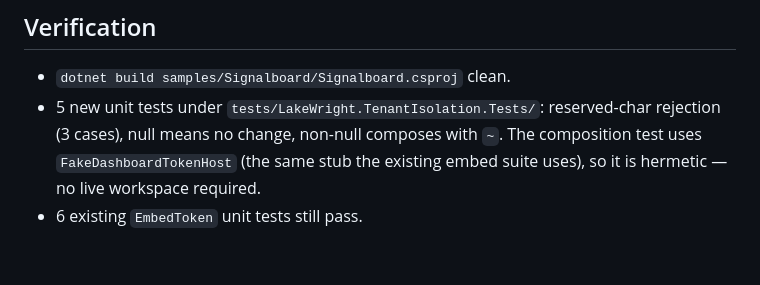
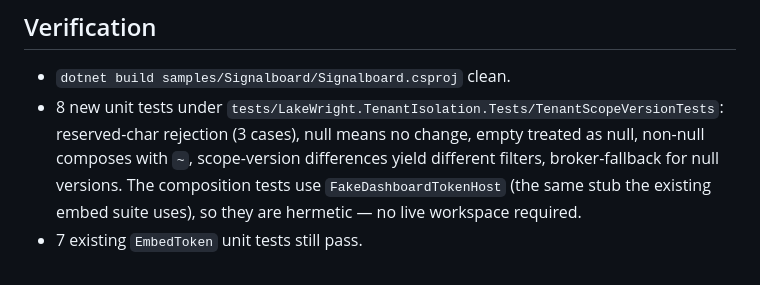
Before and after one commit to ivanvyd/LakeWright.NET, a Markdown page: docs/decisions/0017-scope-version.md, the part around the change. Rendered like a GitHub page.

Commit message:
Fix test counts in ADR 0017
The Verification section undercounted both the new and existing
test sets, making the ADR contradict the test file it documents.

- New tests: 5 -> 8. The bulleted summary was the high-level shape
  (3 reserved-char cases + null + non-null), not the actual count
  in TenantScopeVersionTests. Added the empty-treated-as-null and
  the cross-tenant scope-version-distinct cases the bullet
  omitted.
- Existing tests: 6 -> 7. EmbedTokenBrokerTests has 7 [Fact]/[Theory]
  methods; the ADR's 6 was off by one.

No code change.

```diff
--- a/docs/decisions/0017-scope-version.md
+++ b/docs/decisions/0017-scope-version.md
@@ -76,9 +76,11 @@ free-form input from the request.
 ## Verification
 
 - `dotnet build samples/Signalboard/Signalboard.csproj` clean.
-- 5 new unit tests under `tests/LakeWright.TenantIsolation.Tests/`:
-  reserved-char rejection (3 cases), null means no change, non-null
-  composes with `~`. The composition test uses
+- 8 new unit tests under `tests/LakeWright.TenantIsolation.Tests/TenantScopeVersionTests`:
+  reserved-char rejection (3 cases), null means no change, empty
+  treated as null, non-null composes with `~`, scope-version
+  differences yield different filters, broker-fallback
+  for null versions. The composition tests use
   `FakeDashboardTokenHost` (the same stub the existing embed suite
-  uses), so it is hermetic — no live workspace required.
-- 6 existing `EmbedToken` unit tests still pass.
+  uses), so they are hermetic — no live workspace required.
+- 7 existing `EmbedToken` unit tests still pass.
```
